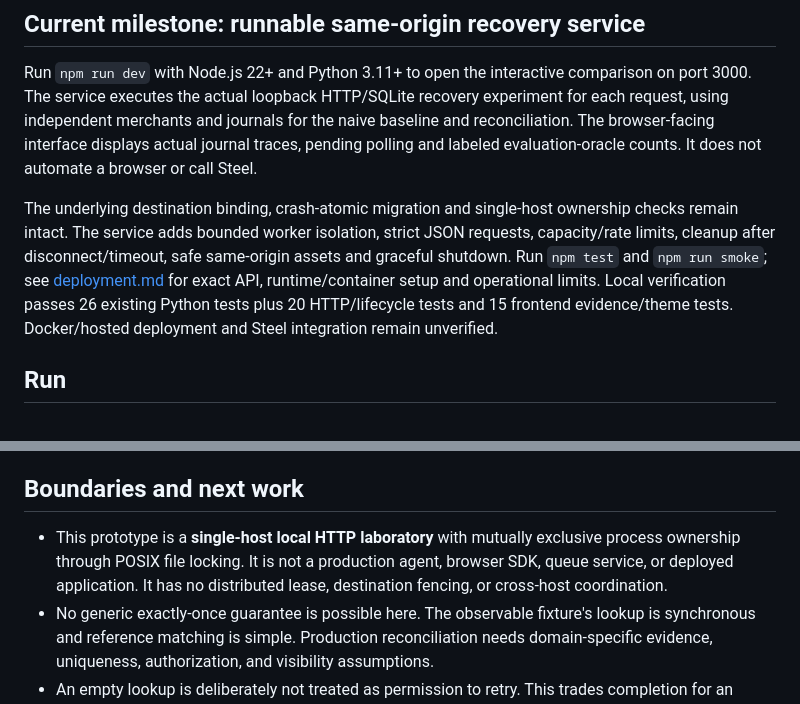
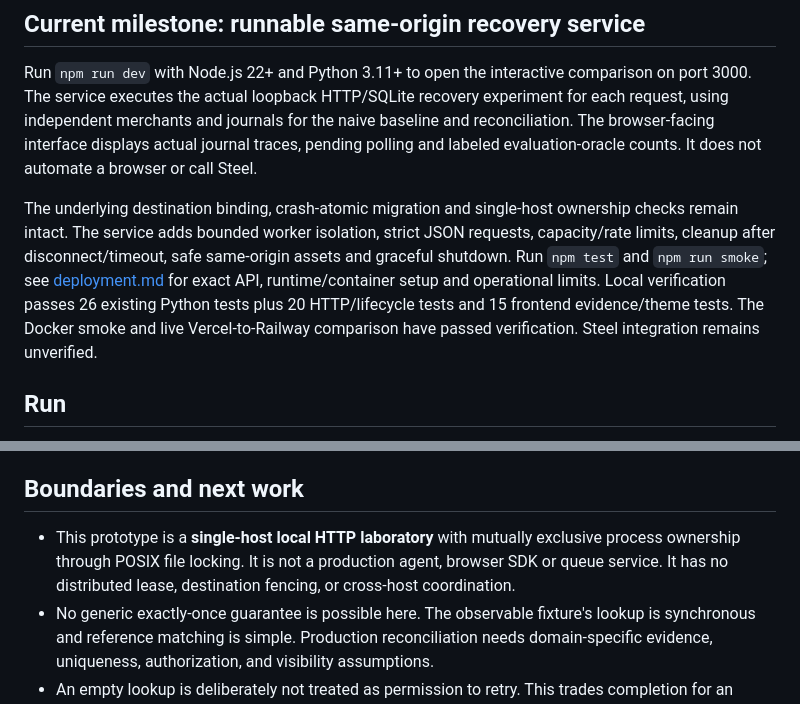
Before and after one commit to AryanKansagara/steel-checkpoint, a Markdown page: README.md, 2 parts joined by grey strips. Rendered like a GitHub page.

Commit message:
Link the verified live demo and Vercel Railway deployment evidence

```diff
--- a/README.md
+++ b/README.md
@@ -8,7 +10,7 @@ This is an independent portfolio research prototype inspired by browser-agent re
 
 Run `npm run dev` with Node.js 22+ and Python 3.11+ to open the interactive comparison on port 3000. The service executes the actual loopback HTTP/SQLite recovery experiment for each request, using independent merchants and journals for the naive baseline and reconciliation. The browser-facing interface displays actual journal traces, pending polling and labeled evaluation-oracle counts. It does not automate a browser or call Steel.
 
-The underlying destination binding, crash-atomic migration and single-host ownership checks remain intact. The service adds bounded worker isolation, strict JSON requests, capacity/rate limits, cleanup after disconnect/timeout, safe same-origin assets and graceful shutdown. Run `npm test` and `npm run smoke`; see [deployment.md](deployment.md) for exact API, runtime/container setup and operational limits. Local verification passes 26 existing Python tests plus 20 HTTP/lifecycle tests and 15 frontend evidence/theme tests. Docker/hosted deployment and Steel integration remain unverified.
+The underlying destination binding, crash-atomic migration and single-host ownership checks remain intact. The service adds bounded worker isolation, strict JSON requests, capacity/rate limits, cleanup after disconnect/timeout, safe same-origin assets and graceful shutdown. Run `npm test` and `npm run smoke`; see [deployment.md](deployment.md) for exact API, runtime/container setup and operational limits. Local verification passes 26 existing Python tests plus 20 HTTP/lifecycle tests and 15 frontend evidence/theme tests. The Docker smoke and live Vercel-to-Railway comparison have passed verification. Steel integration remains unverified.
 
 ## Run
 
@@ -98,7 +100,7 @@ Primary sources consulted on 2026-10-29:
 
 ## Boundaries and next work
 
-- This prototype is a **single-host local HTTP laboratory** with mutually exclusive process ownership through POSIX file locking. It is not a production agent, browser SDK, queue service, or deployed application. It has no distributed lease, destination fencing, or cross-host coordination.
+- This prototype is a **single-host local HTTP laboratory** with mutually exclusive process ownership through POSIX file locking. It is not a production agent, browser SDK or queue service. It has no distributed lease, destination fencing, or cross-host coordination.
 - No generic exactly-once guarantee is possible here. The observable fixture's lookup is synchronous and reference matching is simple. Production reconciliation needs domain-specific evidence, uniqueness, authorization, and visibility assumptions.
 - An empty lookup is deliberately not treated as permission to retry. This trades completion for an honest unresolved outcome. Human review is an explicit state, not an implemented approval interface.
 - The retry permission comes from the fixture's explicit `committed: false` contract. A generic HTTP 503 must never be interpreted this way without such a guarantee.
```
Also changed, not shown: other parts of README.md (+2 -0 lines), deployment.md (+2 -2 lines).
